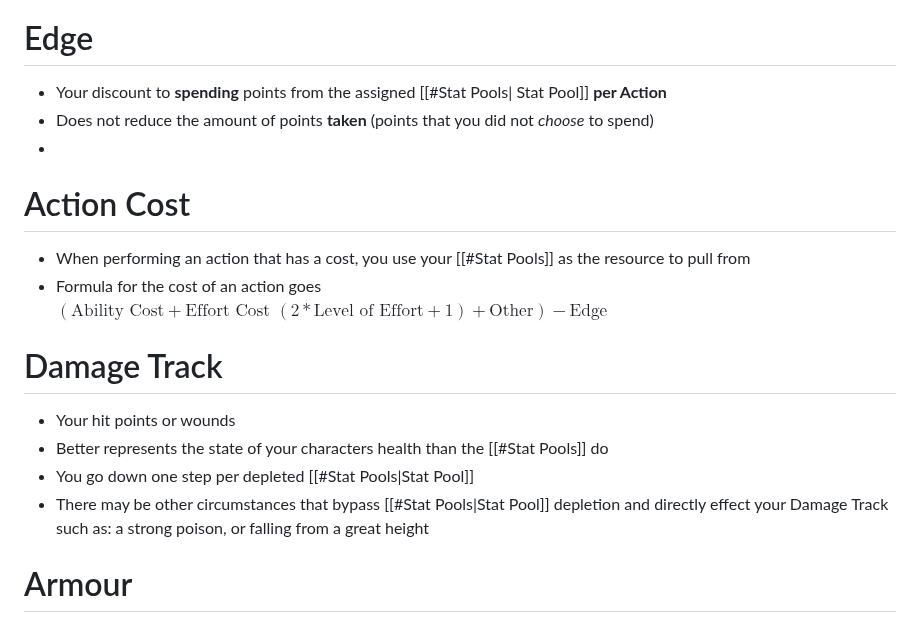
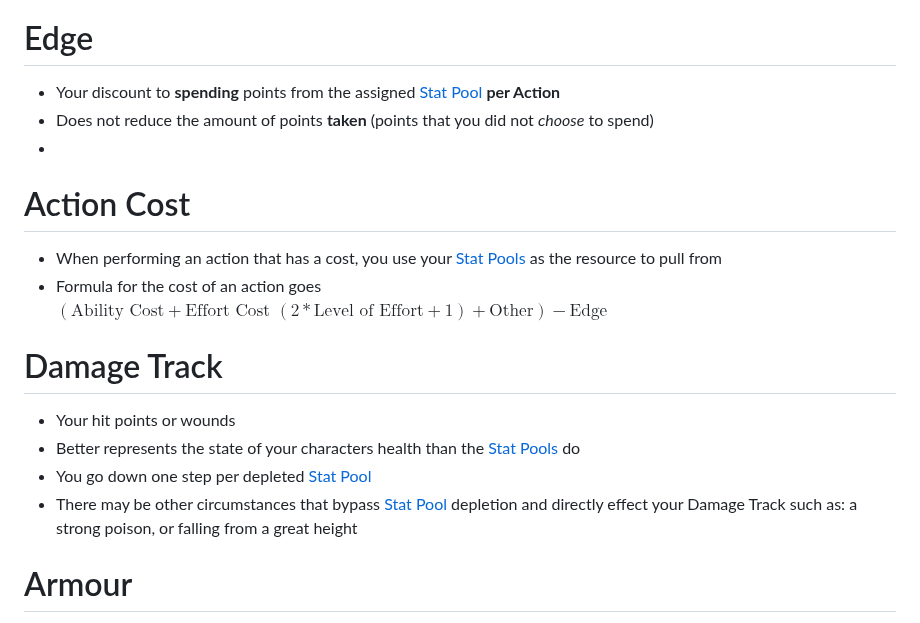
Before and after one commit to Nicolii/Nicolii.github.io, a Markdown page: CypherSystem/CharacterSheet.md, the part around one of its changes. Drawn GitHub-style.

```diff
--- a/CypherSystem/CharacterSheet.md
+++ b/CypherSystem/CharacterSheet.md
@@ -32,21 +32,21 @@ permalink: /CypherSystem/CharacterSheet
 
 # Edge
 
-- Your discount to **spending** points from the assigned [[#Stat Pools| Stat Pool]] **per Action**
+- Your discount to **spending** points from the assigned [Stat Pool]() **per Action**
 - Does not reduce the amount of points **taken** (points that you did not _choose_ to spend)
 -
 # Action Cost
 
-- When performing an action that has a cost, you use your [[#Stat Pools]] as the resource to pull from
+- When performing an action that has a cost, you use your [Stat Pools]() as the resource to pull from
 - Formula for the cost of an action goes
 	$(\text{Ability Cost} + \text{Effort Cost } (2 * \text{Level of Effort} + 1) + \text{Other}) - \text{Edge}$
 
 # Damage Track
 
 - Your hit points or wounds
-- Better represents the state of your characters health than the [[#Stat Pools]] do
-- You go down one step per depleted [[#Stat Pools|Stat Pool]]
-- There may be other circumstances that bypass [[#Stat Pools|Stat Pool]] depletion and directly effect your Damage Track such as: a strong poison, or falling from a great height
+- Better represents the state of your characters health than the [Stat Pools]() do
+- You go down one step per depleted [Stat Pool]()
+- There may be other circumstances that bypass [Stat Pool]() depletion and directly effect your Damage Track such as: a strong poison, or falling from a great height
 
 # Armour
 
```
Also changed, not shown: other parts of CypherSystem/CharacterSheet.md (+1 -1 lines).
